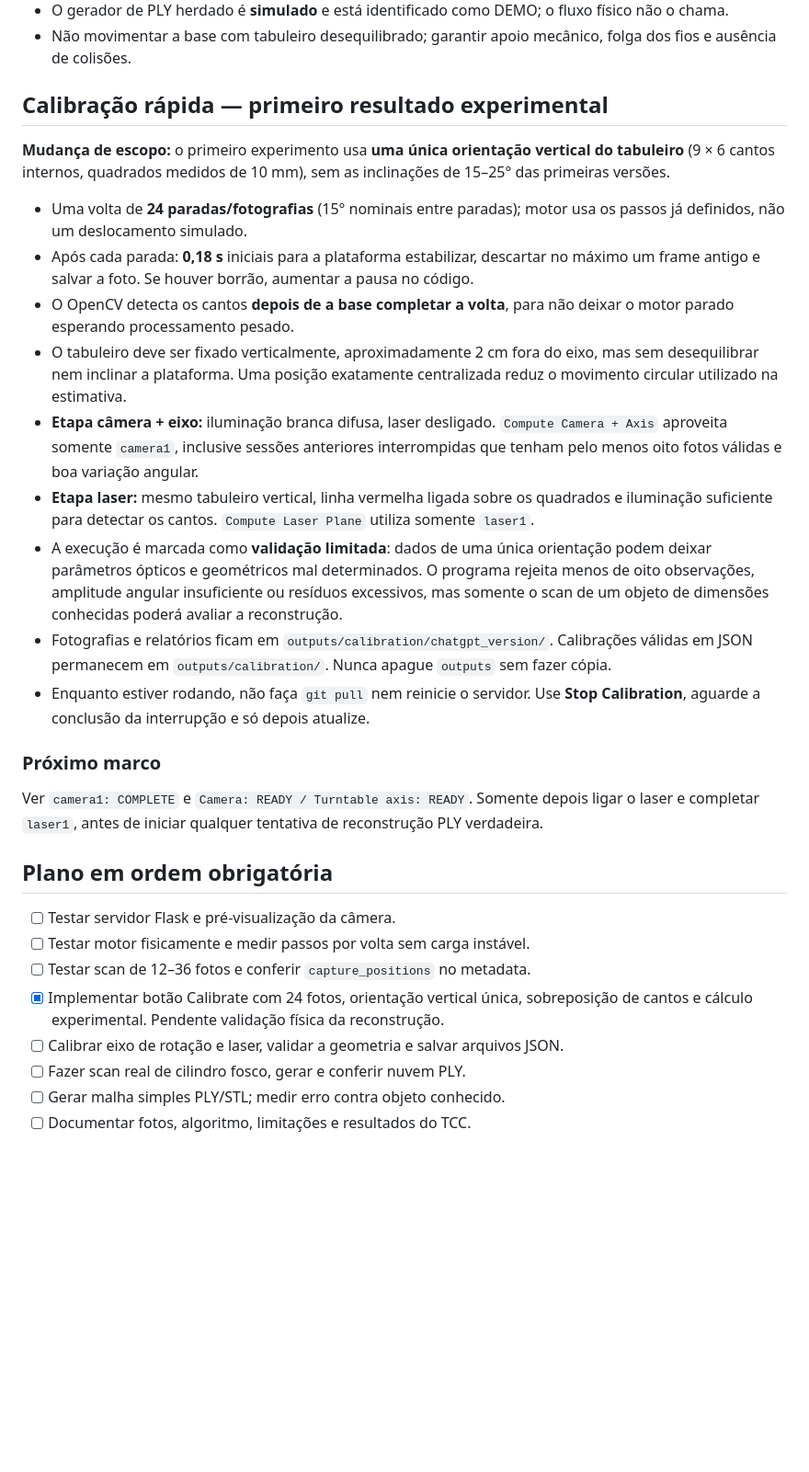
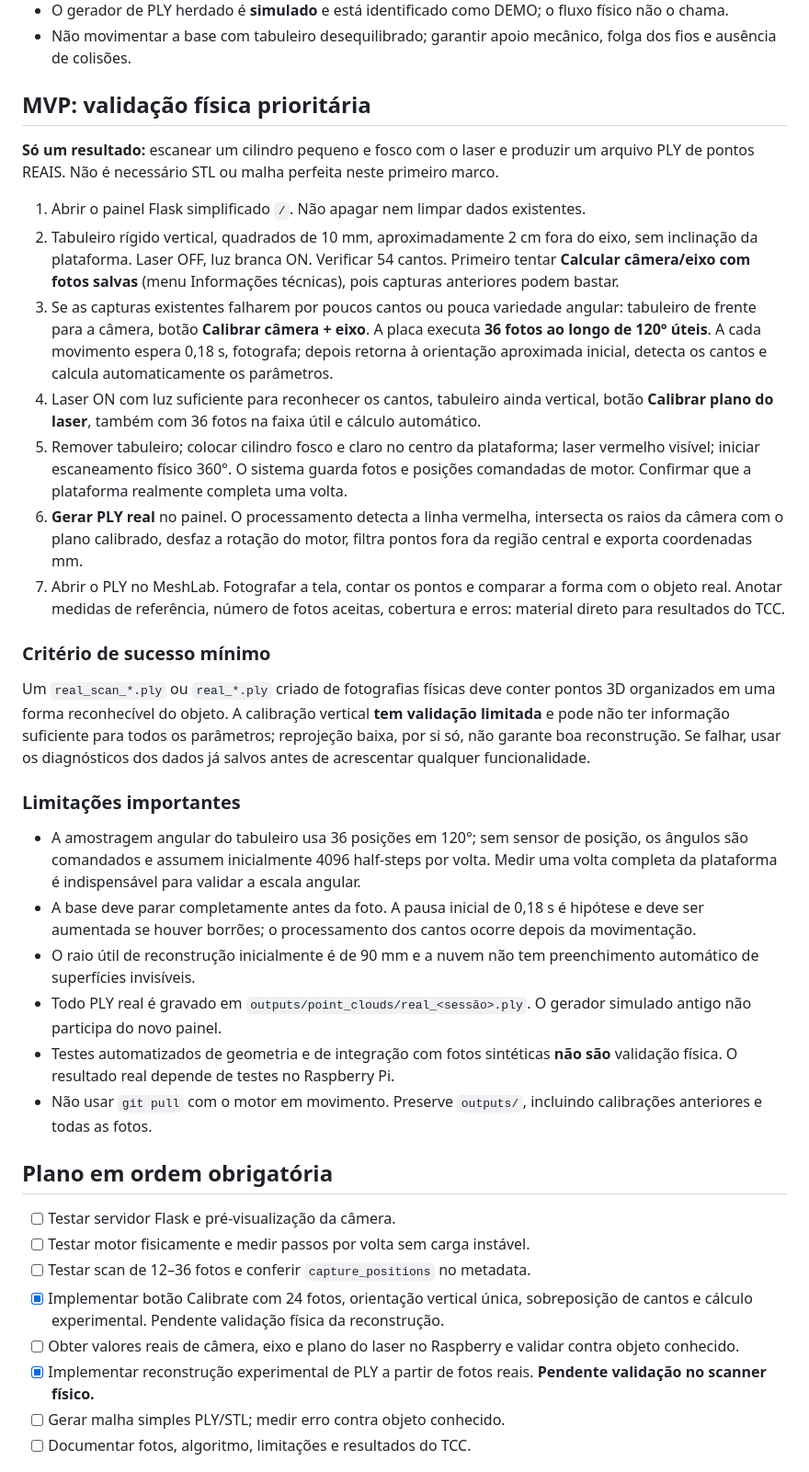
Before and after one commit to AugustoSalvego/scanner3d-raspberrypi, a Markdown page: docs/TCC-FUNCTIONAL-FIRST.md, the part around the change. Shown at 92% size. GitHub-like rendering; blank space fills up the shorter version.

Commit message:
docs(mvp): single-result scanner validation plan and physical acceptance criteria

```diff
--- a/docs/TCC-FUNCTIONAL-FIRST.md
+++ b/docs/TCC-FUNCTIONAL-FIRST.md
@@ -21,23 +21,30 @@ Esta branch deriva exclusivamente de `hardware-integration` (commit `6470d49`).
 - O gerador de PLY herdado é **simulado** e está identificado como DEMO; o fluxo físico não o chama.
 - Não movimentar a base com tabuleiro desequilibrado; garantir apoio mecânico, folga dos fios e ausência de colisões.
 
-## Calibração rápida — primeiro resultado experimental
+## MVP: validação física prioritária
 
-**Mudança de escopo:** o primeiro experimento usa **uma única orientação vertical do tabuleiro** (9 × 6 cantos internos, quadrados medidos de 10 mm), sem as inclinações de 15–25° das primeiras versões.
+**Só um resultado:** escanear um cilindro pequeno e fosco com o laser e produzir um arquivo PLY de pontos REAIS. Não é necessário STL ou malha perfeita neste primeiro marco.
 
-- Uma volta de **24 paradas/fotografias** (15° nominais entre paradas); motor usa os passos já definidos, não um deslocamento simulado.
-- Após cada parada: **0,18 s** iniciais para a plataforma estabilizar, descartar no máximo um frame antigo e salvar a foto. Se houver borrão, aumentar a pausa no código.
-- O OpenCV detecta os cantos **depois de a base completar a volta**, para não deixar o motor parado esperando processamento pesado.
-- O tabuleiro deve ser fixado verticalmente, aproximadamente 2 cm fora do eixo, mas sem desequilibrar nem inclinar a plataforma. Uma posição exatamente centralizada reduz o movimento circular utilizado na estimativa.
-- **Etapa câmera + eixo:** iluminação branca difusa, laser desligado. `Compute Camera + Axis` aproveita somente `camera1`, inclusive sessões anteriores interrompidas que tenham pelo menos oito fotos válidas e boa variação angular.
-- **Etapa laser:** mesmo tabuleiro vertical, linha vermelha ligada sobre os quadrados e iluminação suficiente para detectar os cantos. `Compute Laser Plane` utiliza somente `laser1`.
-- A execução é marcada como **validação limitada**: dados de uma única orientação podem deixar parâmetros ópticos e geométricos mal determinados. O programa rejeita menos de oito observações, amplitude angular insuficiente ou resíduos excessivos, mas somente o scan de um objeto de dimensões conhecidas poderá avaliar a reconstrução.
-- Fotografias e relatórios ficam em `outputs/calibration/chatgpt_version/`. Calibrações válidas em JSON permanecem em `outputs/calibration/`. Nunca apague `outputs` sem fazer cópia.
-- Enquanto estiver rodando, não faça `git pull` nem reinicie o servidor. Use **Stop Calibration**, aguarde a conclusão da interrupção e só depois atualize.
+1. Abrir o painel Flask simplificado `/`. Não apagar nem limpar dados existentes.
+2. Tabuleiro rígido vertical, quadrados de 10 mm, aproximadamente 2 cm fora do eixo, sem inclinação da plataforma. Laser OFF, luz branca ON. Verificar 54 cantos. Primeiro tentar **Calcular câmera/eixo com fotos salvas** (menu Informações técnicas), pois capturas anteriores podem bastar.
+3. Se as capturas existentes falharem por poucos cantos ou pouca variedade angular: tabuleiro de frente para a câmera, botão **Calibrar câmera + eixo**. A placa executa **36 fotos ao longo de 120° úteis**. A cada movimento espera 0,18 s, fotografa; depois retorna à orientação aproximada inicial, detecta os cantos e calcula automaticamente os parâmetros.
+4. Laser ON com luz suficiente para reconhecer os cantos, tabuleiro ainda vertical, botão **Calibrar plano do laser**, também com 36 fotos na faixa útil e cálculo automático.
+5. Remover tabuleiro; colocar cilindro fosco e claro no centro da plataforma; laser vermelho visível; iniciar escaneamento físico 360°. O sistema guarda fotos e posições comandadas de motor. Confirmar que a plataforma realmente completa uma volta.
+6. **Gerar PLY real** no painel. O processamento detecta a linha vermelha, intersecta os raios da câmera com o plano calibrado, desfaz a rotação do motor, filtra pontos fora da região central e exporta coordenadas mm.
+7. Abrir o PLY no MeshLab. Fotografar a tela, contar os pontos e comparar a forma com o objeto real. Anotar medidas de referência, número de fotos aceitas, cobertura e erros: material direto para resultados do TCC.
 
-### Próximo marco
+### Critério de sucesso mínimo
 
-Ver `camera1: COMPLETE` e `Camera: READY / Turntable axis: READY`. Somente depois ligar o laser e completar `laser1`, antes de iniciar qualquer tentativa de reconstrução PLY verdadeira.
+Um `real_scan_*.ply` ou `real_*.ply` criado de fotografias físicas deve conter pontos 3D organizados em uma forma reconhecível do objeto. A calibração vertical **tem validação limitada** e pode não ter informação suficiente para todos os parâmetros; reprojeção baixa, por si só, não garante boa reconstrução. Se falhar, usar os diagnósticos dos dados já salvos antes de acrescentar qualquer funcionalidade.
+
+### Limitações importantes
+
+- A amostragem angular do tabuleiro usa 36 posições em 120°; sem sensor de posição, os ângulos são comandados e assumem inicialmente 4096 half-steps por volta. Medir uma volta completa da plataforma é indispensável para validar a escala angular.
+- A base deve parar completamente antes da foto. A pausa inicial de 0,18 s é hipótese e deve ser aumentada se houver borrões; o processamento dos cantos ocorre depois da movimentação.
+- O raio útil de reconstrução inicialmente é de 90 mm e a nuvem não tem preenchimento automático de superfícies invisíveis.
+- Todo PLY real é gravado em `outputs/point_clouds/real_<sessão>.ply`. O gerador simulado antigo não participa do novo painel.
+- Testes automatizados de geometria e de integração com fotos sintéticas **não são** validação física. O resultado real depende de testes no Raspberry Pi.
+- Não usar `git pull` com o motor em movimento. Preserve `outputs/`, incluindo calibrações anteriores e todas as fotos.
 
 ## Plano em ordem obrigatória
 
@@ -45,8 +52,8 @@ Ver `camera1: COMPLETE` e `Camera: READY / Turntable axis: READY`. Somente depoi
 - [ ] Testar motor fisicamente e medir passos por volta sem carga instável.
 - [ ] Testar scan de 12–36 fotos e conferir `capture_positions` no metadata.
 - [x] Implementar botão Calibrate com 24 fotos, orientação vertical única, sobreposição de cantos e cálculo experimental. Pendente validação física da reconstrução.
-- [ ] Calibrar eixo de rotação e laser, validar a geometria e salvar arquivos JSON.
-- [ ] Fazer scan real de cilindro fosco, gerar e conferir nuvem PLY.
+- [ ] Obter valores reais de câmera, eixo e plano do laser no Raspberry e validar contra objeto conhecido.
+- [x] Implementar reconstrução experimental de PLY a partir de fotos reais. **Pendente validação no scanner físico.**
 - [ ] Gerar malha simples PLY/STL; medir erro contra objeto conhecido.
 - [ ] Documentar fotos, algoritmo, limitações e resultados do TCC.
 
```
